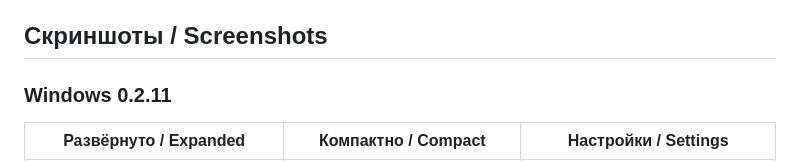
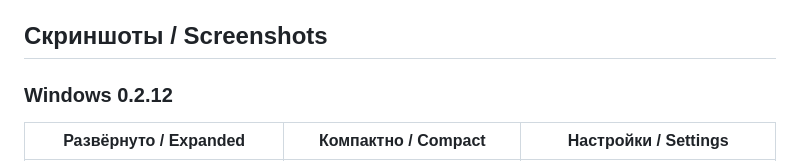
Before and after one commit to trueakaru-stack/ai-task-monitor, a Markdown page: README.md, the part around the change. Rendered like a GitHub page.

Commit message:
Refresh Windows 0.2.12 screenshots

```diff
--- a/README.md
+++ b/README.md
@@ -56,7 +56,7 @@ The [project license](LICENSE) allows free use, including internal business use,
 
 ## Скриншоты / Screenshots
 
-### Windows 0.2.11
+### Windows 0.2.12
 
 | Развёрнуто / Expanded | Компактно / Compact | Настройки / Settings |
 | --- | --- | --- |
```
Also changed, not shown: screenshots/compact-dark.png, screenshots/compact-light.png, screenshots/expanded-dark.png, screenshots/expanded-light.png.
